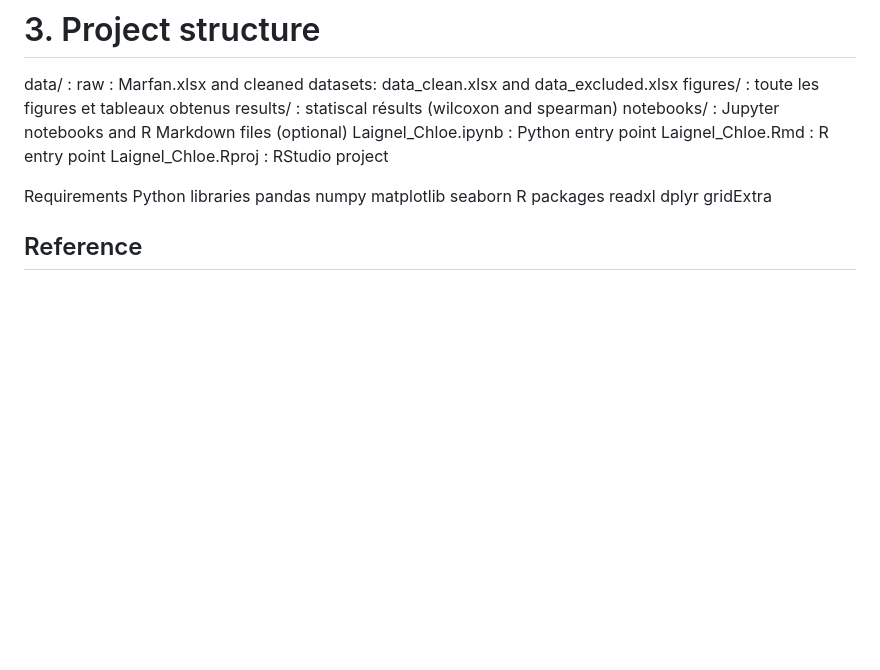
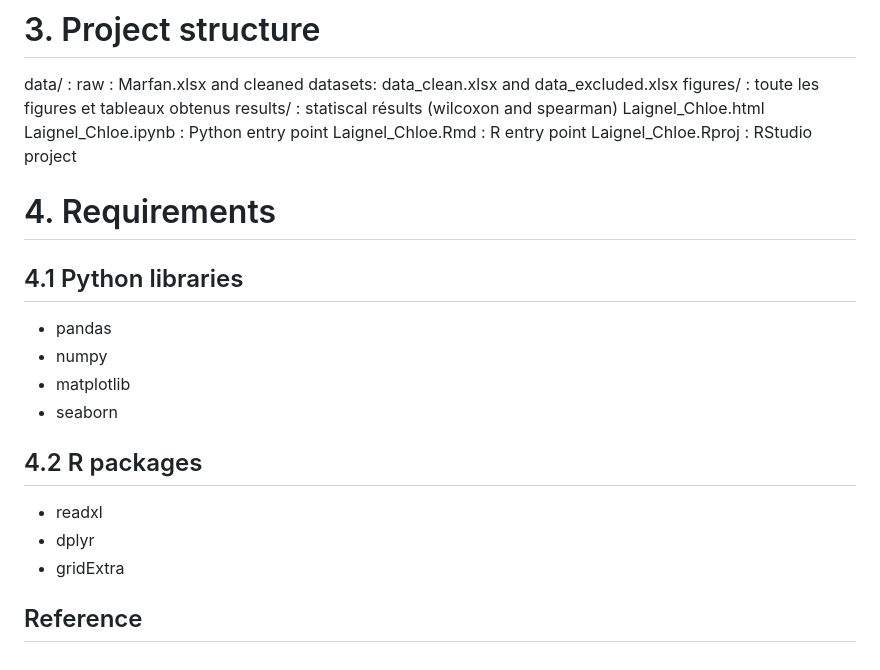
Before and after one commit to chloelaignel31-boop/Laignel.Chloe, a Markdown page: readme.md, the part around the change. Drawn GitHub-style; blank space fills up the shorter version.

Commit message:
requierements

```diff
--- a/readme.md
+++ b/readme.md
@@ -105,20 +105,24 @@ Statistical results are saved in the /results folder:
 data/ : raw : Marfan.xlsx and cleaned datasets: data_clean.xlsx and data_excluded.xlsx
 figures/ : toute les figures et tableaux obtenus
 results/ : statiscal résults (wilcoxon and spearman)
-notebooks/ : Jupyter notebooks and R Markdown files (optional)
+Laignel_Chloe.html
 Laignel_Chloe.ipynb : Python entry point
 Laignel_Chloe.Rmd : R entry point
 Laignel_Chloe.Rproj : RStudio project
 
-Requirements
-Python libraries
-pandas
-numpy
-matplotlib
-seaborn
-R packages
-readxl
-dplyr
-gridExtra
+# 4. Requirements
+
+## 4.1 Python libraries
+
+- pandas
+- numpy
+- matplotlib
+- seaborn
+
+## 4.2 R packages
+
+- readxl
+- dplyr
+- gridExtra
 
 ## Reference
```
